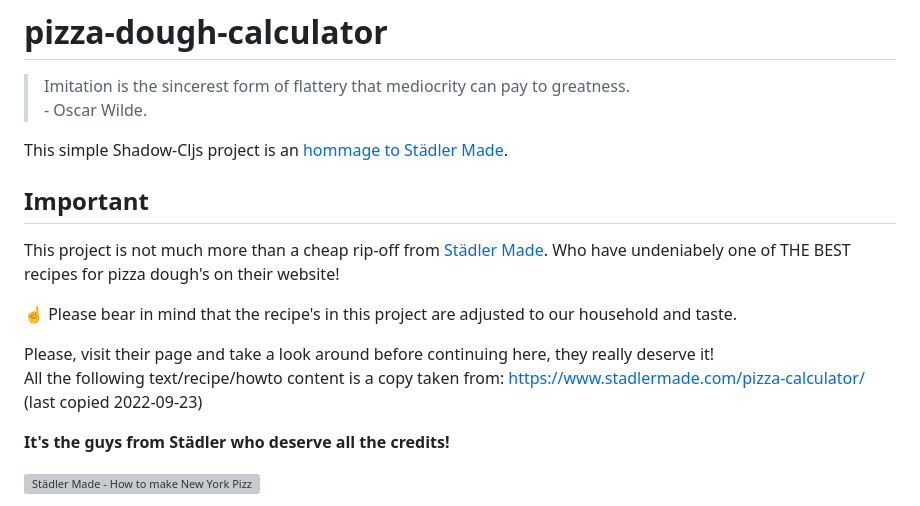
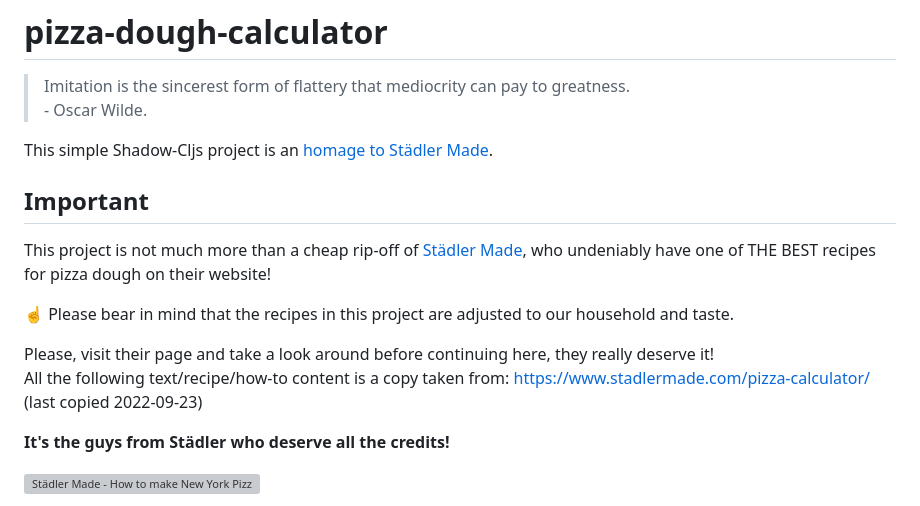
Before and after one commit to simonneutert/pizza-dough-calculator, a Markdown page: README.md, the part around the change. Rendered like a GitHub page; grey boxes are pictures that could not be loaded.

```diff
--- a/README.md
+++ b/README.md
@@ -3,16 +3,16 @@
 > Imitation is the sincerest form of flattery that mediocrity can pay to greatness.
 > \- Oscar Wilde.
 
-This simple Shadow-Cljs project is an [hommage to Städler Made](https://www.stadlermade.com).
+This simple Shadow-Cljs project is an [homage to Städler Made](https://www.stadlermade.com).
 
 ## Important
 
-This project is not much more than a cheap rip-off from [Städler Made](https://www.stadlermade.com). Who have undeniabely one of THE BEST recipes for pizza dough's on their website!
+This project is not much more than a cheap rip-off of [Städler Made](https://www.stadlermade.com), who undeniably have one of THE BEST recipes for pizza dough on their website!
 
-☝️ Please bear in mind that the recipe's in this project are adjusted to our household and taste.
+☝️ Please bear in mind that the recipes in this project are adjusted to our household and taste.
 
 Please, visit their page and take a look around before continuing here, they really deserve it!
-All the following text/recipe/howto content is a copy taken from: https://www.stadlermade.com/pizza-calculator/ (last copied 2022-09-23)
+All the following text/recipe/how-to content is a copy taken from: https://www.stadlermade.com/pizza-calculator/ (last copied 2022-09-23)
 
 **It's the guys from Städler who deserve all the credits!**
 
```
